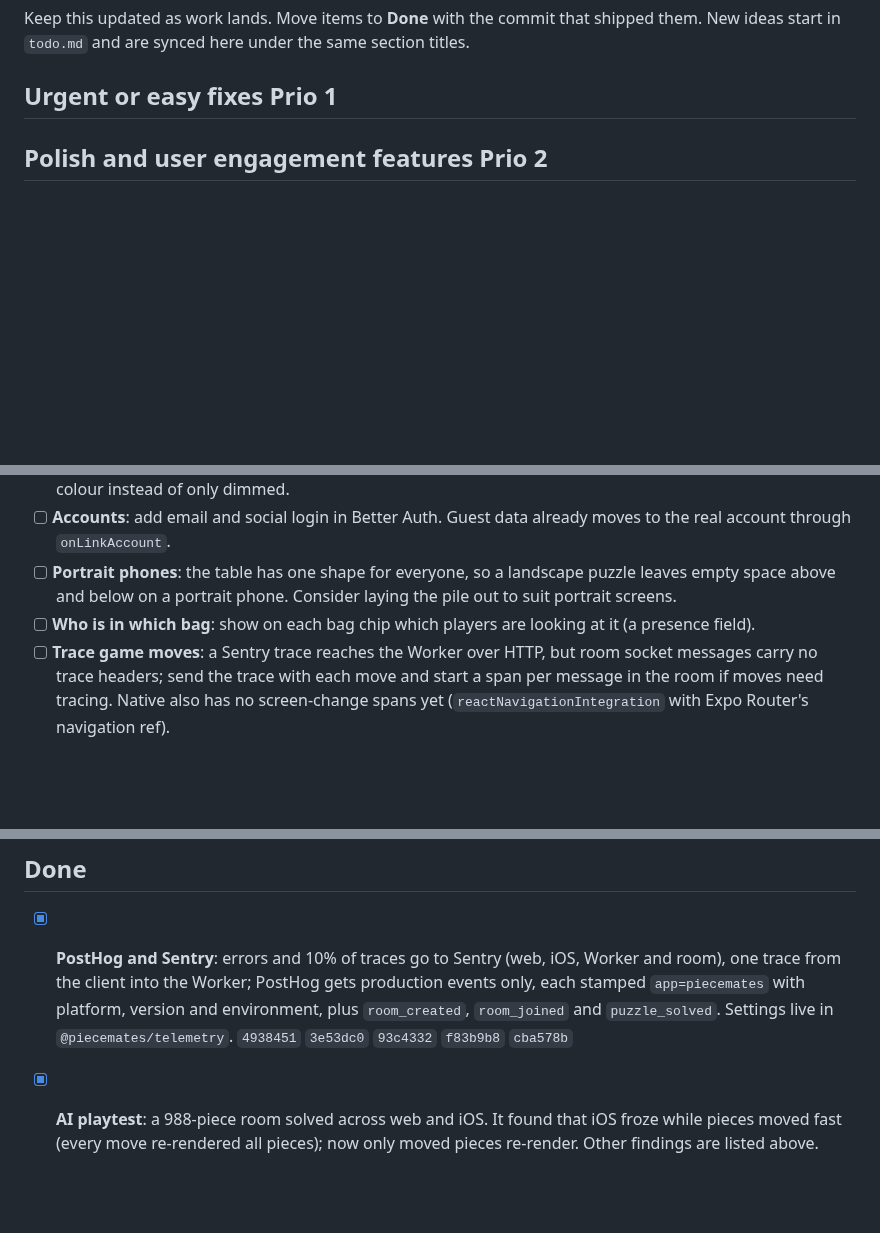
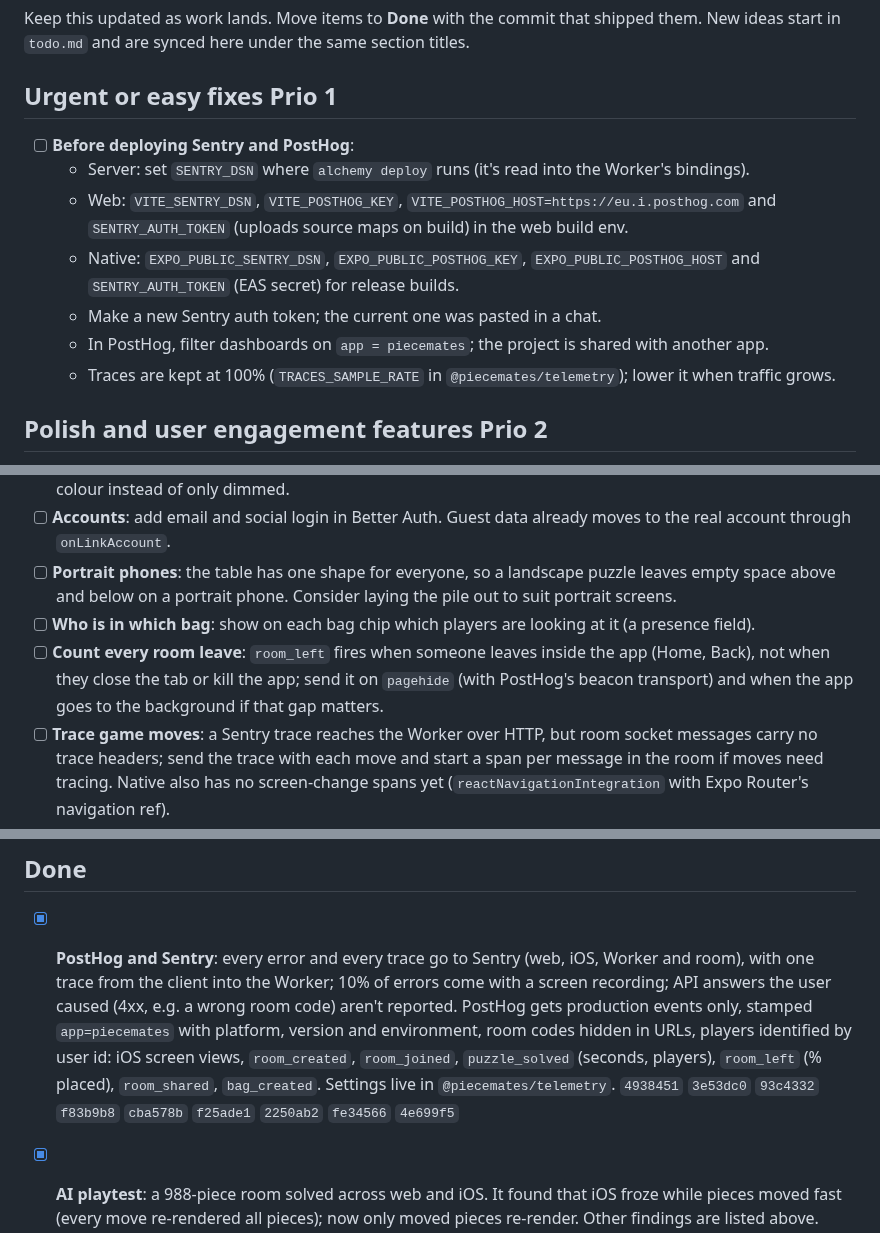
Before and after one commit to fatihkayan20/piecemates, a Markdown page: ROADMAP.md, 3 parts joined by grey strips. Rendered like a GitHub page; blank space fills up the shorter version.

Commit message:
docs(roadmap): deploy notes for Sentry and PostHog; telemetry follow-ups

```diff
--- a/ROADMAP.md
+++ b/ROADMAP.md
@@ -3,6 +3,14 @@
 Keep this updated as work lands. Move items to **Done** with the commit that shipped them. New ideas start in `todo.md` and are synced here under the same section titles.
 
 ## Urgent or easy fixes Prio 1
+
+- [ ] **Before deploying Sentry and PostHog**:
+  - Server: set `SENTRY_DSN` where `alchemy deploy` runs (it's read into the Worker's bindings).
+  - Web: `VITE_SENTRY_DSN`, `VITE_POSTHOG_KEY`, `VITE_POSTHOG_HOST=https://eu.i.posthog.com` and `SENTRY_AUTH_TOKEN` (uploads source maps on build) in the web build env.
+  - Native: `EXPO_PUBLIC_SENTRY_DSN`, `EXPO_PUBLIC_POSTHOG_KEY`, `EXPO_PUBLIC_POSTHOG_HOST` and `SENTRY_AUTH_TOKEN` (EAS secret) for release builds.
+  - Make a new Sentry auth token; the current one was pasted in a chat.
+  - In PostHog, filter dashboards on `app = piecemates`; the project is shared with another app.
+  - Traces are kept at 100% (`TRACES_SAMPLE_RATE` in `@piecemates/telemetry`); lower it when traffic grows.
 
 ## Polish and user engagement features Prio 2
 
@@ -34,6 +42,7 @@ Keep this updated as work lands. Move items to **Done** with the commit that shi
 - [ ] **Accounts**: add email and social login in Better Auth. Guest data already moves to the real account through `onLinkAccount`.
 - [ ] **Portrait phones**: the table has one shape for everyone, so a landscape puzzle leaves empty space above and below on a portrait phone. Consider laying the pile out to suit portrait screens.
 - [ ] **Who is in which bag**: show on each bag chip which players are looking at it (a presence field).
+- [ ] **Count every room leave**: `room_left` fires when someone leaves inside the app (Home, Back), not when they close the tab or kill the app; send it on `pagehide` (with PostHog's beacon transport) and when the app goes to the background if that gap matters.
 - [ ] **Trace game moves**: a Sentry trace reaches the Worker over HTTP, but room socket messages carry no trace headers; send the trace with each move and start a span per message in the room if moves need tracing. Native also has no screen-change spans yet (`reactNavigationIntegration` with Expo Router's navigation ref).
 - [ ] **Performance at 1000 pieces**:
   - Native gestures run on the JS thread; move them to worklets if dragging stutters.
@@ -50,7 +59,7 @@ Keep this updated as work lands. Move items to **Done** with the commit that shi
 
 ## Done
 
-- [x] **PostHog and Sentry**: errors and 10% of traces go to Sentry (web, iOS, Worker and room), one trace from the client into the Worker; PostHog gets production events only, each stamped `app=piecemates` with platform, version and environment, plus `room_created`, `room_joined` and `puzzle_solved`. Settings live in `@piecemates/telemetry`. `4938451` `3e53dc0` `93c4332` `f83b9b8` `cba578b`
+- [x] **PostHog and Sentry**: every error and every trace go to Sentry (web, iOS, Worker and room), with one trace from the client into the Worker; 10% of errors come with a screen recording; API answers the user caused (4xx, e.g. a wrong room code) aren't reported. PostHog gets production events only, stamped `app=piecemates` with platform, version and environment, room codes hidden in URLs, players identified by user id: iOS screen views, `room_created`, `room_joined`, `puzzle_solved` (seconds, players), `room_left` (% placed), `room_shared`, `bag_created`. Settings live in `@piecemates/telemetry`. `4938451` `3e53dc0` `93c4332` `f83b9b8` `cba578b` `f25ade1` `2250ab2` `fe34566` `4e699f5`
 - [x] **AI playtest**: a 988-piece room solved across web and iOS. It found that iOS froze while pieces moved fast (every move re-rendered all pieces); now only moved pieces re-render. Other findings are listed above. `7c1d08f` `6dbc3e3`
 - [x] **Harder to guess room codes**: 8 characters from the 31-letter alphabet, without modulo bias. `3c4846c`
 - [x] **Dark and light theme**: board controls take the theme that reads on the picked table colour, whatever the app theme; the native theme choice is saved. `af6108c` `a75f1a0` `d286040` `d21e2a9` `e0a6c0b` `b52f3b2`
```
